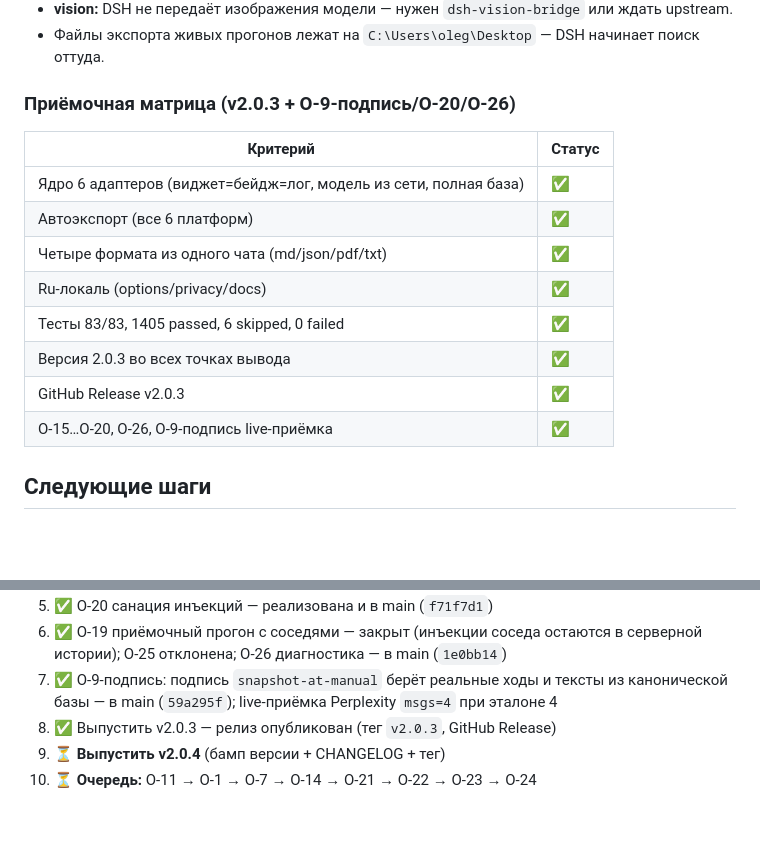
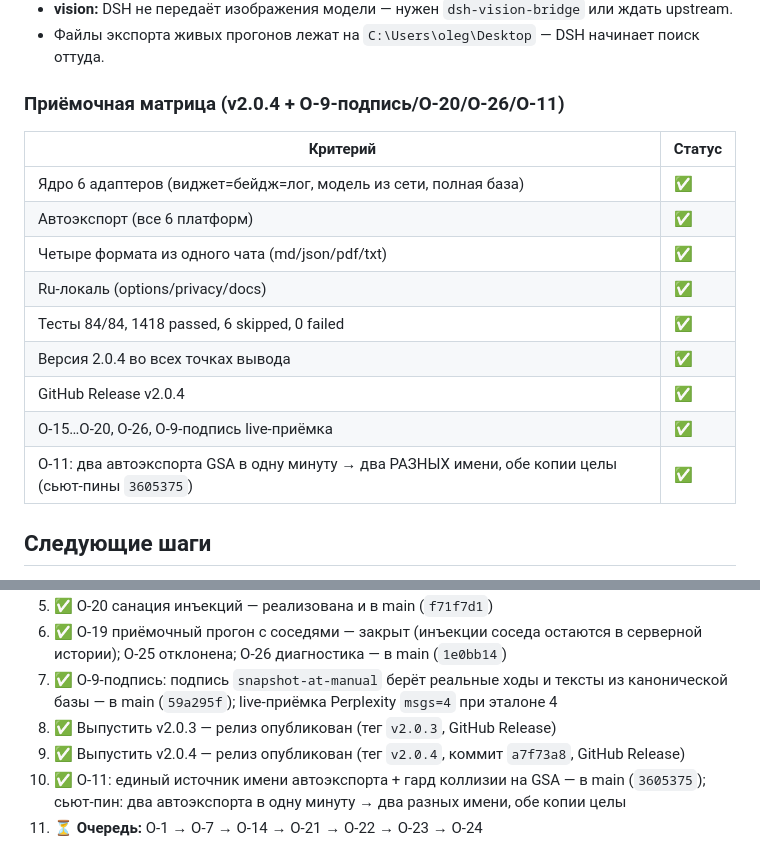
Before and after one commit to shtakan/ai-context-monitor, a Markdown page: PROJECT_HANDOFF.md, 2 parts joined by grey strips. Rendered like a GitHub page; blank space fills up the shorter version.

```diff
--- a/PROJECT_HANDOFF.md
+++ b/PROJECT_HANDOFF.md
@@ -133,7 +133,7 @@ ai-context-monitor-clean/
 - **vision:** DSH не передаёт изображения модели — нужен `dsh-vision-bridge` или ждать upstream.
 - Файлы экспорта живых прогонов лежат на `C:\Users\oleg\Desktop` — DSH начинает поиск оттуда.
 
-### Приёмочная матрица (v2.0.3 + O-9-подпись/O-20/O-26)
+### Приёмочная матрица (v2.0.4 + O-9-подпись/O-20/O-26/O-11)
 
 | Критерий | Статус |
 |---|---|
@@ -141,10 +141,11 @@ ai-context-monitor-clean/
 | Автоэкспорт (все 6 платформ) | ✅ |
 | Четыре формата из одного чата (md/json/pdf/txt) | ✅ |
 | Ru-локаль (options/privacy/docs) | ✅ |
-| Тесты 83/83, 1405 passed, 6 skipped, 0 failed | ✅ |
-| Версия 2.0.3 во всех точках вывода | ✅ |
-| GitHub Release v2.0.3 | ✅ |
+| Тесты 84/84, 1418 passed, 6 skipped, 0 failed | ✅ |
+| Версия 2.0.4 во всех точках вывода | ✅ |
+| GitHub Release v2.0.4 | ✅ |
 | O-15…O-20, O-26, O-9-подпись live-приёмка | ✅ |
+| O-11: два автоэкспорта GSA в одну минуту → два РАЗНЫХ имени, обе копии целы (сьют-пины `3605375`) | ✅ |
 
 ## Следующие шаги
 
@@ -156,5 +157,6 @@ ai-context-monitor-clean/
 6. ✅ O-19 приёмочный прогон с соседями — закрыт (инъекции соседа остаются в серверной истории); O-25 отклонена; O-26 диагностика — в main (`1e0bb14`)
 7. ✅ O-9-подпись: подпись `snapshot-at-manual` берёт реальные ходы и тексты из канонической базы — в main (`59a295f`); live-приёмка Perplexity `msgs=4` при эталоне 4
 8. ✅ Выпустить v2.0.3 — релиз опубликован (тег `v2.0.3`, GitHub Release)
-9. ⏳ **Выпустить v2.0.4** (бамп версии + CHANGELOG + тег)
-10. ⏳ **Очередь:** O-11 → O-1 → O-7 → O-14 → O-21 → O-22 → O-23 → O-24
+9. ✅ Выпустить v2.0.4 — релиз опубликован (тег `v2.0.4`, коммит `a7f73a8`, GitHub Release)
+10. ✅ O-11: единый источник имени автоэкспорта + гард коллизии на GSA — в main (`3605375`); сьют-пин: два автоэкспорта в одну минуту → два разных имени, обе копии целы
+11. ⏳ **Очередь:** O-1 → O-7 → O-14 → O-21 → O-22 → O-23 → O-24
```
Also changed, not shown: other parts of PROJECT_HANDOFF.md (+10 -10 lines).
